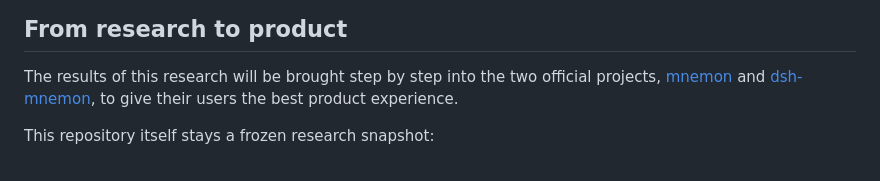
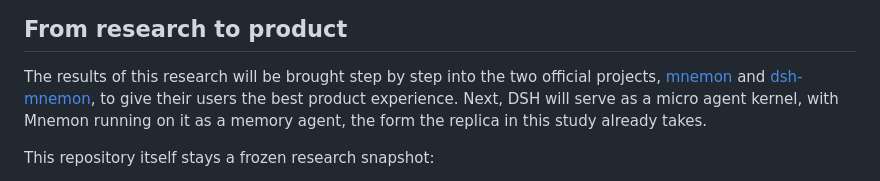
Before and after one commit to Grivn/mnemon-memory-agent, a Markdown page: README.md, the part around the change. Drawn GitHub-style.

```diff
--- a/README.md
+++ b/README.md
@@ -339,6 +339,8 @@ What the snapshot does and does not claim:
 
 The results of this research will be brought step by step into the two official projects, [mnemon](https://github.com/mnemon-dev/mnemon) and
 [dsh-mnemon](https://github.com/omdsh-dev/dsh-mnemon), to give their users the best product experience.
+Next, DSH will serve as a micro agent kernel, with Mnemon running on it as a memory agent, the form the replica in this study
+already takes.
 
 This repository itself stays a frozen research snapshot:
 - It is not the `mnemon` CLI and not Mnemon Agency, and the evaluated system does not use the `mnemon` binary.
```
Also changed, not shown: README.zh-CN.md (+1 -1 lines).
